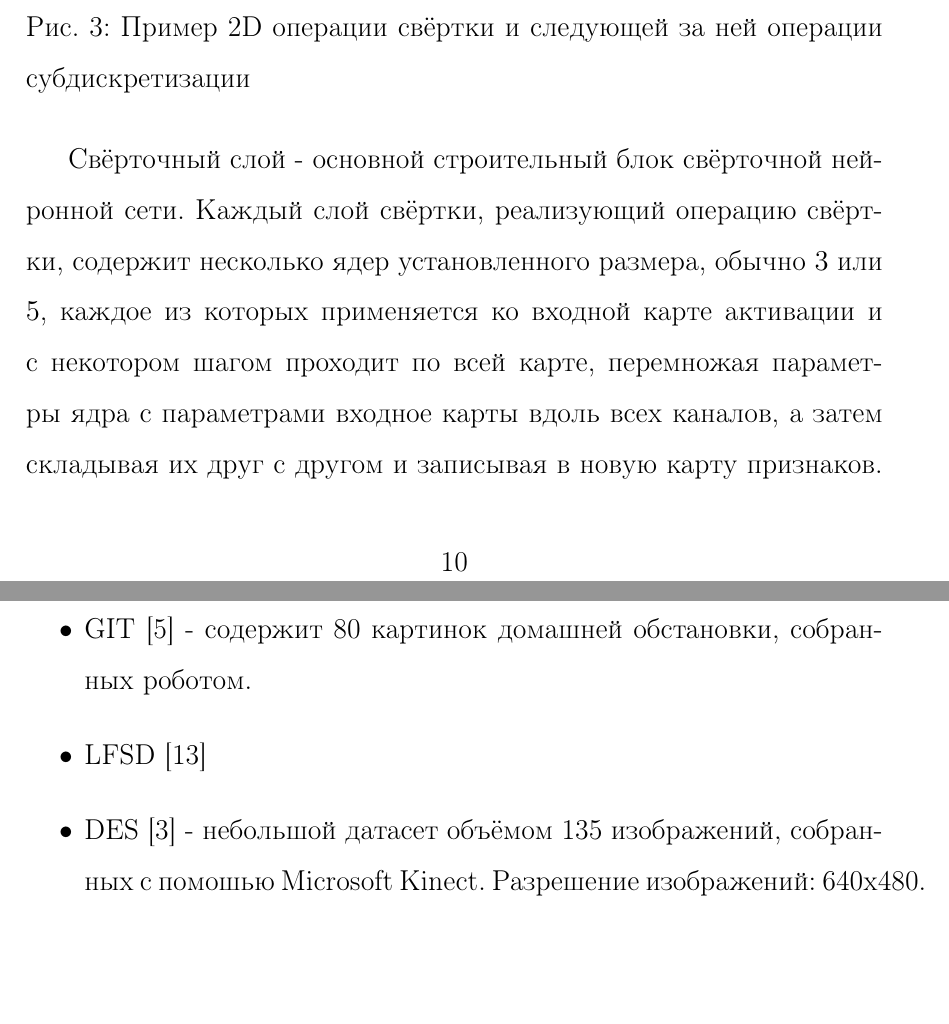
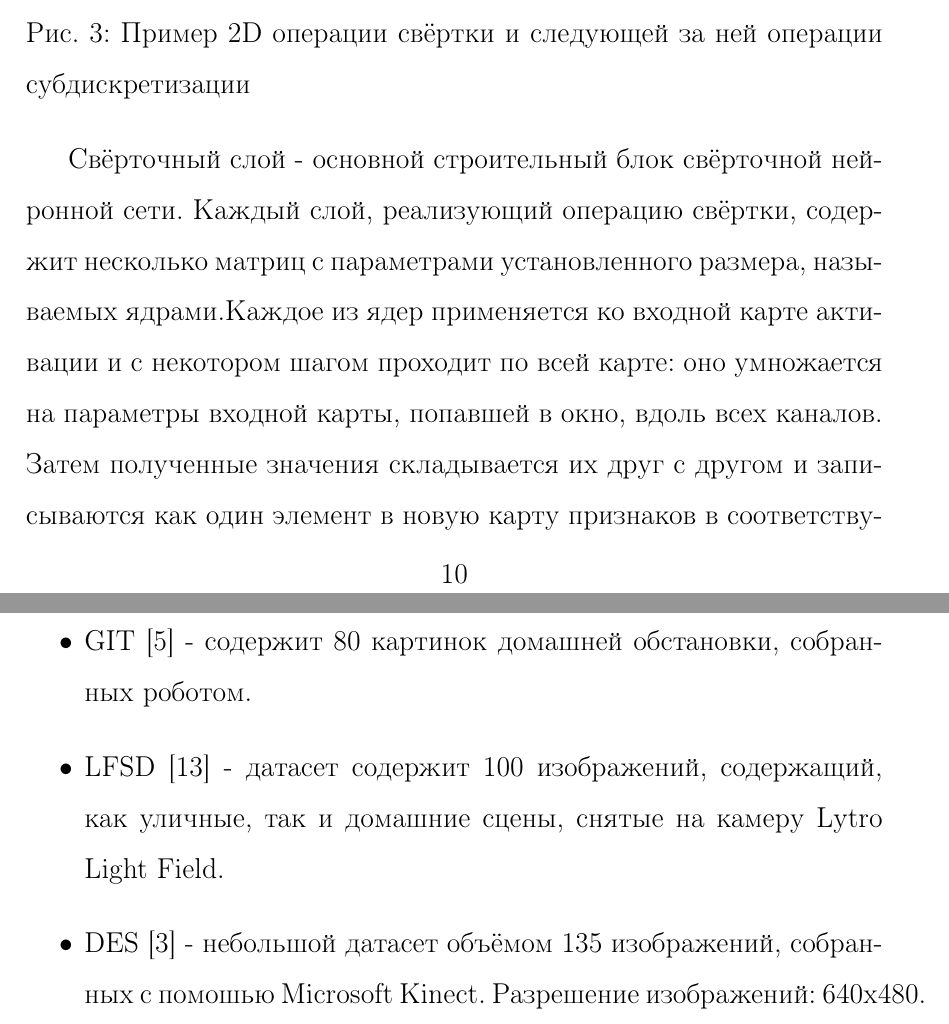
Before and after one commit to ArtamonovDen/rgbd-research-paper, a LaTeX document (main.tex, which reads cnn.tex, experiments.tex): two parts of pages 10 and 33 of 47, joined at a grey line, cut so that both start at the same text, the shorter picture padded with empty space. Compiled offline with pdfLaTeX.

Commit message:
Cnn and dataset update

```diff
--- a/cnn.tex
+++ b/cnn.tex
@@ -27,11 +27,11 @@
 \end{figure}
 
 
-Свёрточный слой - основной строительный блок свёрточной нейронной сети. Каждый слой свёртки, реализующий операцию свёртки,
-содержит несколько ядер установленного размера, обычно $3 \time 3$ или $5 \time 5$, каждое из которых применяется ко входной карте
-активации и с некотором шагом проходит по всей карте, перемножая параметры ядра с параметрами входное карты вдоль всех каналов,
-а затем складывая их друг с другом и записывая в новую карту признаков. Такие ядра являются обучаемыми параметры слоя и образуют новые каналы.
+Свёрточный слой - основной строительный блок свёрточной нейронной сети. Каждый слой, реализующий операцию свёртки,
+содержит несколько матриц с параметрами установленного размера, называемых ядрами.Каждое из ядер применяется ко входной карте
+активации и с некотором шагом проходит по всей карте: оно умножается на параметры входной карты, попавшей в окно, вдоль всех каналов.
+Затем полученные значения складывается их друг с другом и записываются как один элемент в новую карту признаков в соответствующий канал.
+Такие ядра являются обучаемыми параметрами слоя и образуют новые каналы.
 Пример применения свёрточного слоя изображён на \ref{fig:conv}.
 
 
-Обычно у свёртки рецептивное поле, то есть группа чисел в карте признаков, попадающая под действие свёртки,
--- a/experiments.tex
+++ b/experiments.tex
@@ -204,7 +204,7 @@ F-мера представляет собой гармонической сре
     \item STERE \cite{STERE} - первый датасет со стереоскопическими изображениями, собранных с сайтов Flickr, NVIDIA 3D Vision Live и Stereoscopic Image Gallery
     Содержит 1000 изображений с различными разрешениями
     \item GIT \cite{GIT} - содержит 80 картинок домашней обстановки, собранных роботом.
-    \item LFSD \cite{LFSD}
+    \item LFSD \cite{LFSD} - датасет содержит 100 изображений, содержащий, как уличные, так и домашние сцены, снятые на камеру Lytro Light Field.
     \item DES \cite{DES} - небольшой датасет объёмом 135 изображений, собранных с помошью Microsoft Kinect. Разрешение изображений: 640х480.
     \item NLPR \cite{NLPR} - содержит 1000 изображений разрешением 640х480, также собранных с помошью Microsoft Kinect.
     \item NJU2K \cite{NJU2K} - самый большой датасет, содержащий 1985 изображений с разными разрешениями, собранных из интернета, 3D фильмов и снятых на стерео камеру Fuji W3.
```
Also changed, not shown: cnn.tex (5 more changed lines).
